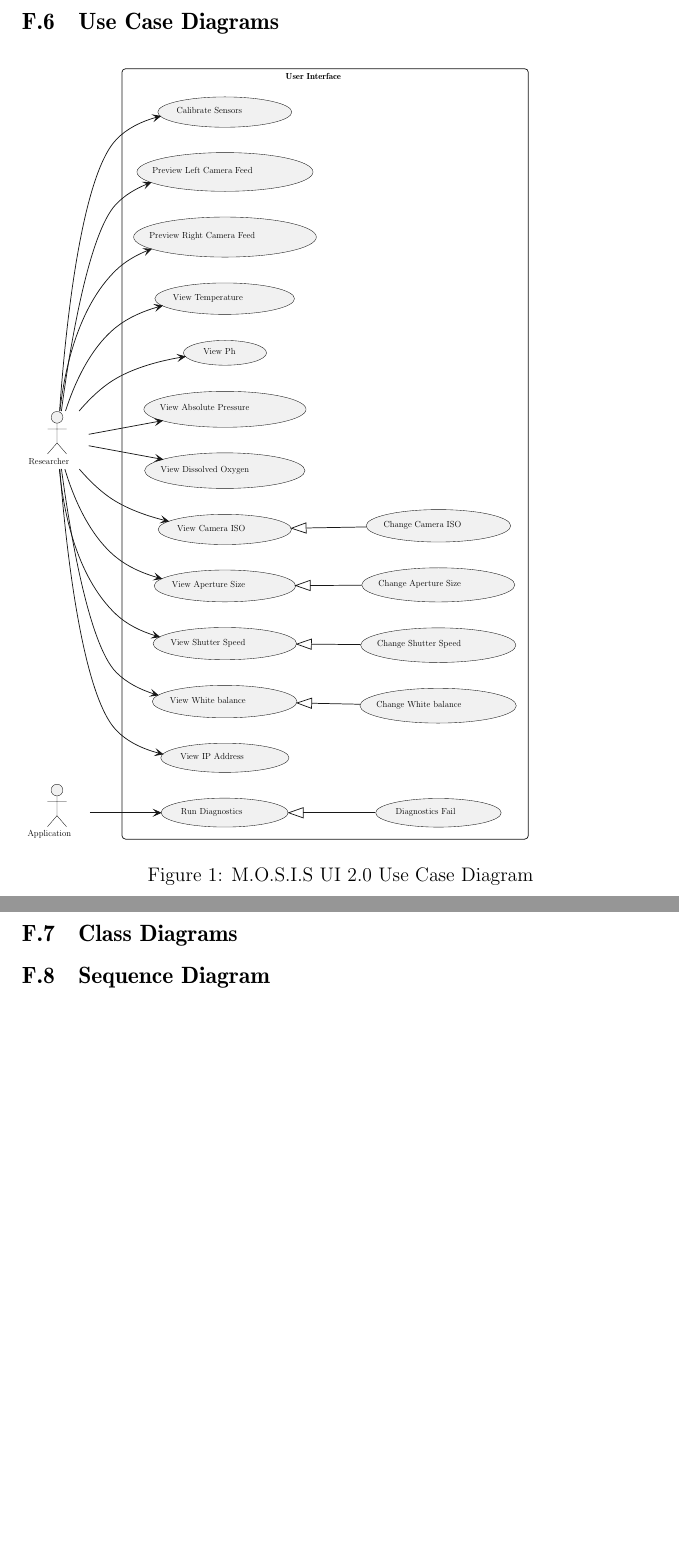
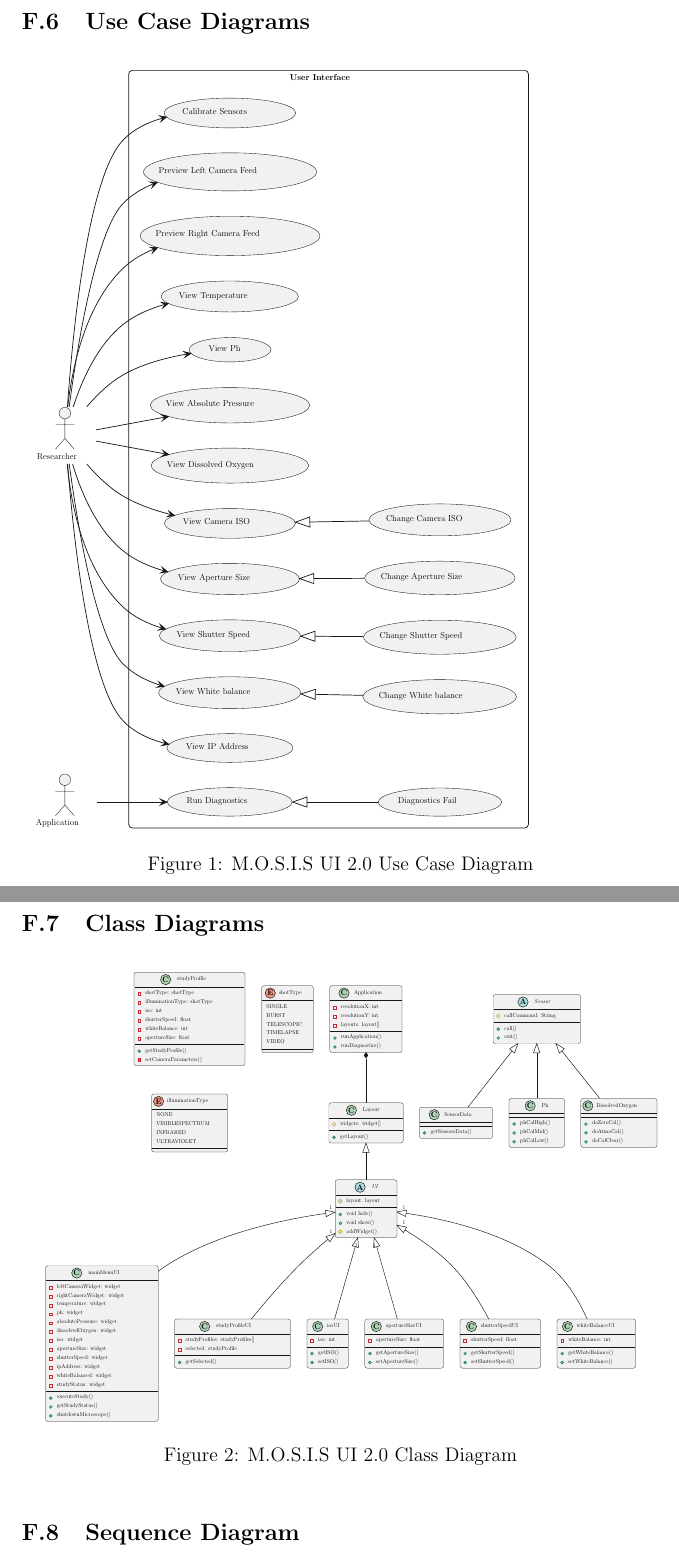
Before and after one commit to fabiomatos999/M.O.S.I.S, a LaTeX document (Progress_Report_Document/Main_Document/Main_Document.tex, which reads Progress_Report_Document/Appendix/Design_Documentation/Class_Diagram/Class_Diagram.tex, Progress_Report_Document/Appendix/Design_Documentation/Class_Diagram/Figures/class_diagram.tex, Progress_Report_Document/Appendix/Design_Documentation/Use_Case_Diagram/Figures/use_case.tex): two parts of pages 21 and 22 of 26 before the commit and two parts of pages 21 and 22 of 27 after it, joined at a grey line, cut so that both start at the same text, the shorter picture padded with empty space. Compiled offline with pdfLaTeX.

Commit message:
Add class and use case diagram

```diff
--- a/Progress_Report_Document/Appendix/Design_Documentation/Class_Diagram/Class_Diagram.tex
+++ b/Progress_Report_Document/Appendix/Design_Documentation/Class_Diagram/Class_Diagram.tex
@@ -1 +1,7 @@
 \subsection{Class Diagrams}
+\begin{figure}[ht!]
+	\resizebox{\textwidth}{!}{
+          \import{../Appendix/Design_Documentation/Class_Diagram/Figures/}{class_diagram}
+	}
+	\caption{M.O.S.I.S UI 2.0 Class Diagram}
+\end{figure}
--- /dev/null
+++ b/Progress_Report_Document/Appendix/Design_Documentation/Class_Diagram/Figures/class_diagram.tex
@@ -0,0 +1,17 @@
+\documentclass{standalone}
+\usepackage{tikz}
+\usepackage{aeguill}
+\begin{document}
+% generated by Plantuml 1.2023.10
+\definecolor{plantucolor0000}{RGB}{241,241,241}
+\definecolor{plantucolor0001}{RGB}{24,24,24}
+\definecolor{plantucolor0002}{RGB}{169,220,223}
+\definecolor{plantucolor0003}{RGB}{0,0,0}
+\definecolor{plantucolor0004}{RGB}{179,141,34}
+\definecolor{plantucolor0005}{RGB}{132,190,132}
+\definecolor{plantucolor0006}{RGB}{3,128,72}
+\definecolor{plantucolor0007}{RGB}{255,255,68}
+\definecolor{plantucolor0008}{RGB}{173,209,178}
+\definecolor{plantucolor0009}{RGB}{200,41,48}
+\definecolor{plantucolor0010}{RGB}{242,77,92}
+\definecolor{plantucolor0011}{RGB}{235,147,127}
@@ -0,0 +43,74 @@
+\draw[pstyle0] (616pt,41pt) arc (180:270:5pt) -- (621pt,36pt) -- (765.9357pt,36pt) arc (270:360:5pt) -- (770.9357pt,41pt) -- (770.9357pt,174.3396pt) arc (0:90:5pt) -- (765.9357pt,179.3396pt) -- (621pt,179.3396pt) arc (90:180:5pt) -- (616pt,174.3396pt) -- cycle;
+\draw[pstyle6] (646.4242pt,52pt) ellipse (11pt and 11pt);
+\node at (646.4242pt,52pt)[]{\textbf{\Large C}};
+\node at (663.8518pt,42.466pt)[below right,color=black]{Application};
+\draw[pstyle2] (617pt,68pt) -- (769.9357pt,68pt);
+\draw[pstyle7] (624pt,80.034pt) rectangle (630pt,86.034pt);
+\node at (636pt,72pt)[below right,color=black]{resolutionX: int};
+\draw[pstyle7] (624pt,99.1019pt) rectangle (630pt,105.1019pt);
+\node at (636pt,91.0679pt)[below right,color=black]{resolutionY: int};
+\draw[pstyle7] (624pt,118.1698pt) rectangle (630pt,124.1698pt);
+\node at (636pt,110.1358pt)[below right,color=black]{layouts: layout[]};
+\draw[pstyle2] (617pt,133.2038pt) -- (769.9357pt,133.2038pt);
+\draw[pstyle4] (627pt,148.2377pt) ellipse (3pt and 3pt);
+\node at (636pt,137.2038pt)[below right,color=black]{runApplication()};
+\draw[pstyle4] (627pt,167.3056pt) ellipse (3pt and 3pt);
+\node at (636pt,156.2717pt)[below right,color=black]{runDiagnostics()};
+\draw[pstyle0] (614pt,292pt) arc (180:270:5pt) -- (619pt,287pt) -- (768.3614pt,287pt) arc (270:360:5pt) -- (773.3614pt,292pt) -- (773.3614pt,368.1358pt) arc (0:90:5pt) -- (768.3614pt,373.1358pt) -- (619pt,373.1358pt) arc (90:180:5pt) -- (614pt,368.1358pt) -- cycle;
+\draw[pstyle6] (662.252pt,303pt) ellipse (11pt and 11pt);
+\node at (662.252pt,303pt)[]{\textbf{\Large C}};
+\node at (682.752pt,293.466pt)[below right,color=black]{Layout};
+\draw[pstyle2] (615pt,319pt) -- (772.3614pt,319pt);
+\draw[pstyle3] (625pt,329.034pt) -- (629pt,333.034pt) -- (625pt,337.034pt) -- (621pt,333.034pt) -- cycle;
+\node at (634pt,323pt)[below right,color=black]{widgets: widget[]};
+\draw[pstyle2] (615pt,346.0679pt) -- (772.3614pt,346.0679pt);
+\draw[pstyle4] (625pt,361.1019pt) ellipse (3pt and 3pt);
+\node at (634pt,350.0679pt)[below right,color=black]{getLayout()};
+\draw[pstyle0] (7pt,641pt) arc (180:270:5pt) -- (12pt,636pt) -- (243.1355pt,636pt) arc (270:360:5pt) -- (248.1355pt,641pt) -- (248.1355pt,965.0188pt) arc (0:90:5pt) -- (243.1355pt,970.0188pt) -- (12pt,970.0188pt) arc (90:180:5pt) -- (7pt,965.0188pt) -- cycle;
+\draw[pstyle6] (73.6925pt,652pt) ellipse (11pt and 11pt);
+\node at (73.6925pt,652pt)[]{\textbf{\Large C}};
+\node at (94.1925pt,642.466pt)[below right,color=black]{mainMenuUI};
+\draw[pstyle2] (8pt,668pt) -- (247.1355pt,668pt);
+\draw[pstyle7] (15pt,680.034pt) rectangle (21pt,686.034pt);
+\node at (27pt,672pt)[below right,color=black]{leftCameraWidget: widget};
+\draw[pstyle7] (15pt,699.1019pt) rectangle (21pt,705.1019pt);
+\node at (27pt,691.0679pt)[below right,color=black]{rightCameraWidget: widget};
+\draw[pstyle7] (15pt,718.1698pt) rectangle (21pt,724.1698pt);
+\node at (27pt,710.1358pt)[below right,color=black]{temperature: widget};
+\draw[pstyle7] (15pt,737.2377pt) rectangle (21pt,743.2377pt);
+\node at (27pt,729.2038pt)[below right,color=black]{ph: widget};
+\draw[pstyle7] (15pt,756.3056pt) rectangle (21pt,762.3056pt);
+\node at (27pt,748.2717pt)[below right,color=black]{absolutePressure: widget};
+\draw[pstyle7] (15pt,775.3735pt) rectangle (21pt,781.3735pt);
+\node at (27pt,767.3396pt)[below right,color=black]{dissolvedOxygen: widget};
+\draw[pstyle7] (15pt,794.4415pt) rectangle (21pt,800.4415pt);
+\node at (27pt,786.4075pt)[below right,color=black]{iso: widget};
+\draw[pstyle7] (15pt,813.5094pt) rectangle (21pt,819.5094pt);
+\node at (27pt,805.4754pt)[below right,color=black]{apertureSize: widget};
+\draw[pstyle7] (15pt,832.5773pt) rectangle (21pt,838.5773pt);
+\node at (27pt,824.5433pt)[below right,color=black]{shutterSpeed: widget};
+\draw[pstyle7] (15pt,851.6452pt) rectangle (21pt,857.6452pt);
+\node at (27pt,843.6113pt)[below right,color=black]{ipAddress: widget};
+\draw[pstyle7] (15pt,870.7131pt) rectangle (21pt,876.7131pt);
+\node at (27pt,862.6792pt)[below right,color=black]{whiteBalanced: widget};
+\draw[pstyle7] (15pt,889.781pt) rectangle (21pt,895.781pt);
+\node at (27pt,881.7471pt)[below right,color=black]{studyStatus: widget};
+\draw[pstyle2] (8pt,904.815pt) -- (247.1355pt,904.815pt);
+\draw[pstyle4] (18pt,919.849pt) ellipse (3pt and 3pt);
+\node at (27pt,908.815pt)[below right,color=black]{executeStudy()};
+\draw[pstyle4] (18pt,938.9169pt) ellipse (3pt and 3pt);
+\node at (27pt,927.8829pt)[below right,color=black]{getStudyStatus()};
+\draw[pstyle4] (18pt,957.9848pt) ellipse (3pt and 3pt);
+\node at (27pt,946.9508pt)[below right,color=black]{shutdownMicroscope()};
+\draw[pstyle0] (283pt,755.5pt) arc (180:270:5pt) -- (288pt,750.5pt) -- (526.8842pt,750.5pt) arc (270:360:5pt) -- (531.8842pt,755.5pt) -- (531.8842pt,850.7038pt) arc (0:90:5pt) -- (526.8842pt,855.7038pt) -- (288pt,855.7038pt) arc (90:180:5pt) -- (283pt,850.7038pt) -- cycle;
+\draw[pstyle6] (347.7711pt,766.5pt) ellipse (11pt and 11pt);
+\node at (347.7711pt,766.5pt)[]{\textbf{\Large C}};
+\node at (368.2711pt,756.966pt)[below right,color=black]{studyProfileUI};
+\draw[pstyle2] (284pt,782.5pt) -- (530.8842pt,782.5pt);
+\draw[pstyle7] (291pt,794.534pt) rectangle (297pt,800.534pt);
+\node at (303pt,786.5pt)[below right,color=black]{studyProfiles: studyProfiles[]};
+\draw[pstyle7] (291pt,813.6019pt) rectangle (297pt,819.6019pt);
+\node at (303pt,805.5679pt)[below right,color=black]{selected: studyProfile};
+\draw[pstyle2] (284pt,828.6358pt) -- (530.8842pt,828.6358pt);
+\draw[pstyle4] (294pt,843.6698pt) ellipse (3pt and 3pt);
+\node at (303pt,832.6358pt)[below right,color=black]{getSelected()};
@@ -0,0 +170,12 @@
+\draw[pstyle7] (204.5pt,51.034pt) rectangle (210.5pt,57.034pt);
+\node at (216.5pt,43pt)[below right,color=black]{shotType: shotType};
+\draw[pstyle7] (204.5pt,70.1019pt) rectangle (210.5pt,76.1019pt);
+\node at (216.5pt,62.0679pt)[below right,color=black]{illuminationType: shotType};
+\draw[pstyle7] (204.5pt,89.1698pt) rectangle (210.5pt,95.1698pt);
+\node at (216.5pt,81.1358pt)[below right,color=black]{iso: int};
+\draw[pstyle7] (204.5pt,108.2377pt) rectangle (210.5pt,114.2377pt);
+\node at (216.5pt,100.2038pt)[below right,color=black]{shutterSpeed: float};
+\draw[pstyle7] (204.5pt,127.3056pt) rectangle (210.5pt,133.3056pt);
+\node at (216.5pt,119.2717pt)[below right,color=black]{whiteBalance: int};
+\draw[pstyle7] (204.5pt,146.3735pt) rectangle (210.5pt,152.3735pt);
+\node at (216.5pt,138.3396pt)[below right,color=black]{apertureSize: float};
@@ -0,0 +271,11 @@
+\draw[pstyle10] (777.47pt,559.69pt) ..controls (811.02pt,580.09pt) and (848.49pt,606.35pt) .. (877.5pt,636pt) ..controls (910.44pt,669.67pt) and (938.18pt,715.5pt) .. (956.7pt,750.47pt);
+\draw[pstyle10] (773.49pt,565.46pt) -- (759.83pt,549.26pt) -- (780.61pt,553.41pt) -- (773.49pt,565.46pt) -- cycle;
+\node at (767.9594pt,535.3792pt)[below right,color=black]{1};
+\draw[pstyle10] (1006.43pt,176.14pt) ..controls (975.08pt,216.1pt) and (936.81pt,264.88pt) .. (912.06pt,296.42pt);
+\draw[pstyle10] (1001.09pt,171.61pt) -- (1018.94pt,160.2pt) -- (1012.1pt,180.25pt) -- (1001.09pt,171.61pt) -- cycle;
+\draw[pstyle10] (1113.48pt,176.12pt) ..controls (1139.45pt,208.67pt) and (1170.11pt,247.07pt) .. (1194.19pt,277.24pt);
+\draw[pstyle10] (1107.77pt,180.2pt) -- (1100.76pt,160.2pt) -- (1118.71pt,171.46pt) -- (1107.77pt,180.2pt) -- cycle;
+\draw[pstyle10] (1059.5pt,180.62pt) ..controls (1059.5pt,212.16pt) and (1059.5pt,248.45pt) .. (1059.5pt,277.24pt);
+\draw[pstyle10] (1052.5pt,180.2pt) -- (1059.5pt,160.2pt) -- (1066.5pt,180.2pt) -- (1052.5pt,180.2pt) -- cycle;
+\end{tikzpicture}
+\end{document}
--- a/Progress_Report_Document/Appendix/Design_Documentation/Use_Case_Diagram/Figures/use_case.tex
+++ b/Progress_Report_Document/Appendix/Design_Documentation/Use_Case_Diagram/Figures/use_case.tex
@@ -1,9 +1,11 @@
+\documentclass{standalone}
+\usepackage{tikz}
+\usepackage{aeguill}
+\begin{document}
 % generated by Plantuml 1.2023.10
 \definecolor{plantucolor0000}{RGB}{24,24,24}
 \definecolor{plantucolor0001}{RGB}{0,0,0}
 \definecolor{plantucolor0002}{RGB}{241,241,241}
-\begin{figure}[h!]
-	\resizebox{0.8\textwidth}{!}{
 \begin{tikzpicture}[yscale=-1
 ,pstyle0/.style={color=plantucolor0000,line width=1.0pt}
 ,pstyle1/.style={color=plantucolor0000,fill=plantucolor0002,line width=0.5pt}
--- a/Progress_Report_Document/Appendix/Design_Documentation/Use_Case_Diagram/Use_Case_Diagram.tex
+++ b/Progress_Report_Document/Appendix/Design_Documentation/Use_Case_Diagram/Use_Case_Diagram.tex
@@ -1,2 +1,7 @@
 \subsection{Use Case Diagrams}
-\input{../Appendix/Design_Documentation/Use_Case_Diagram/Figures/use_case.tex}
+\begin{figure}[ht!]
+	\resizebox{0.8\textwidth}{!}{
+		\import{../Appendix/Design_Documentation/Use_Case_Diagram/Figures/}{use_case}
+	}
+	\caption{M.O.S.I.S UI 2.0 Use Case Diagram}
+\end{figure}
--- a/Progress_Report_Document/Main_Document/Main_Document.tex
+++ b/Progress_Report_Document/Main_Document/Main_Document.tex
@@ -14,10 +14,8 @@
 	pdftitle={M.O.S.I.S Progress Report},
 	pdfpagemode=FullScreen,
 }
-\usepackage{tikz}
-\usepackage{aeguill}
-\usepackage{graphicx}
-
+\usepackage[subpreambles=true]{standalone}
+\usepackage{import}
 
 \begin{document}
 \pagenumbering{gobble}
```
Also changed, not shown: Progress_Report_Document/Appendix/Design_Documentation/Class_Diagram/Figures/class_diagram.tex (167 more changed lines), Progress_Report_Document/Appendix/Design_Documentation/Use_Case_Diagram/Figures/use_case.tex (4 more changed lines), 1 other file. Lines whose indentation alone changed are shown as unchanged.
